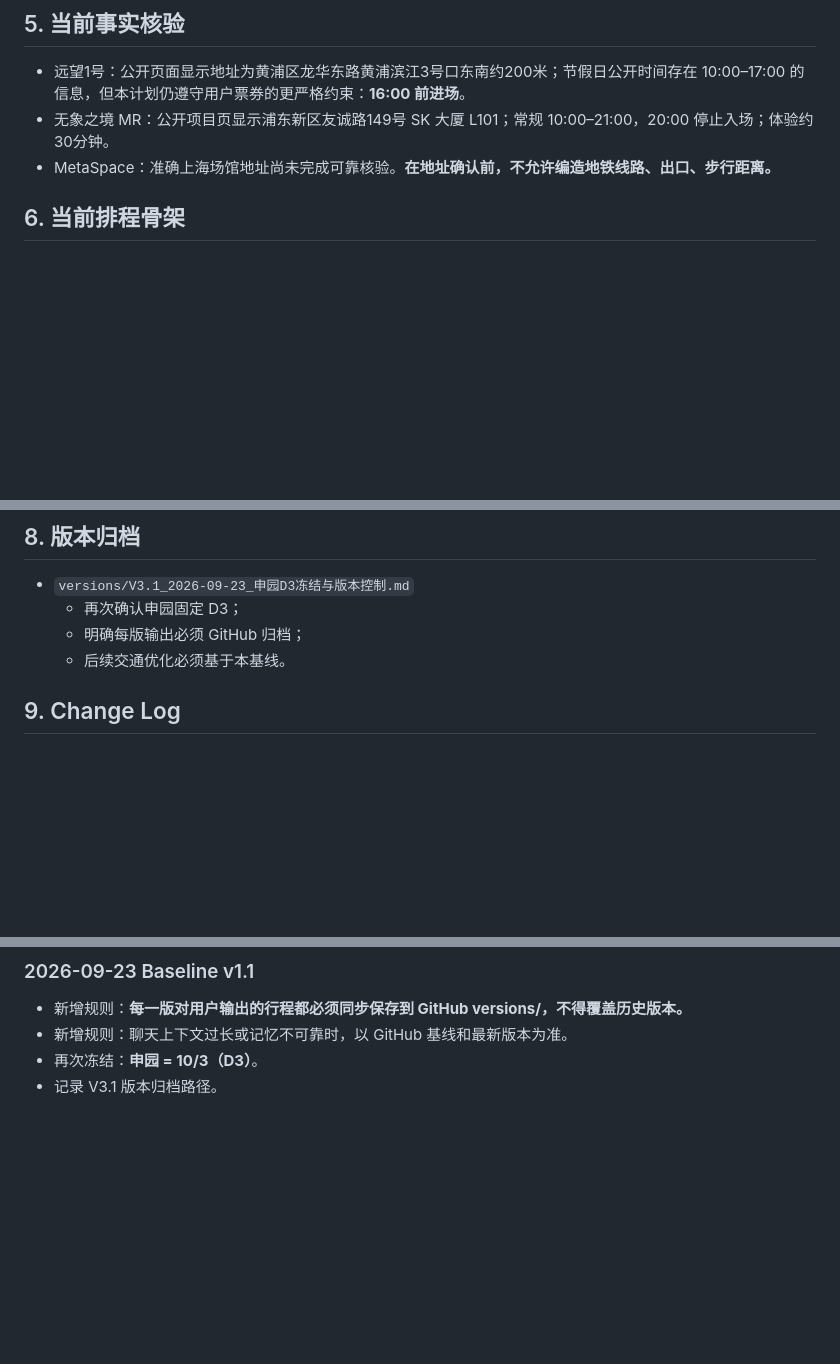
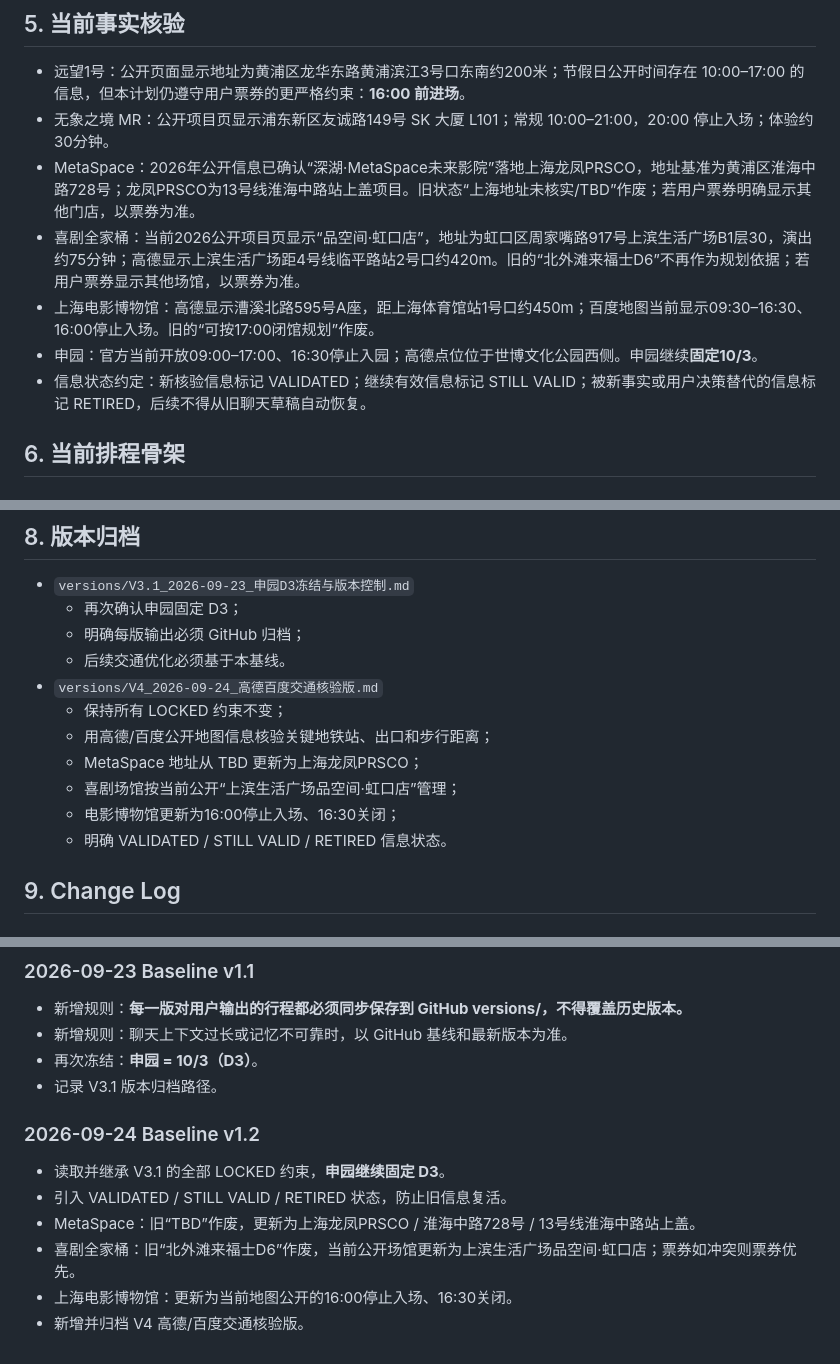
Before and after one commit to Iris-cys/open_coding, a Markdown page: travel/shanghai-national-day-2026/PLAN_BASELINE.md, 3 parts joined by grey strips. GitHub-like rendering; blank space fills up the shorter version.

Commit message:
travel: update baseline with V4 validated and retired facts

```diff
--- a/travel/shanghai-national-day-2026/PLAN_BASELINE.md
+++ b/travel/shanghai-national-day-2026/PLAN_BASELINE.md
@@ -52,7 +52,11 @@
 
 - 远望1号：公开页面显示地址为黄浦区龙华东路黄浦滨江3号口东南约200米；节假日公开时间存在 10:00–17:00 的信息，但本计划仍遵守用户票券的更严格约束：**16:00 前进场**。
 - 无象之境 MR：公开项目页显示浦东新区友诚路149号 SK 大厦 L101；常规 10:00–21:00，20:00 停止入场；体验约30分钟。
-- MetaSpace：准确上海场馆地址尚未完成可靠核验。**在地址确认前，不允许编造地铁线路、出口、步行距离。**
+- MetaSpace：2026年公开信息已确认“深湖·MetaSpace未来影院”落地上海龙凤PRSCO，地址基准为黄浦区淮海中路728号；龙凤PRSCO为13号线淮海中路站上盖项目。旧状态“上海地址未核实/TBD”作废；若用户票券明确显示其他门店，以票券为准。
+- 喜剧全家桶：当前2026公开项目页显示“品空间·虹口店”，地址为虹口区周家嘴路917号上滨生活广场B1层30，演出约75分钟；高德显示上滨生活广场距4号线临平路站2号口约420m。旧的“北外滩来福士D6”不再作为规划依据；若用户票券显示其他场馆，以票券为准。
+- 上海电影博物馆：高德显示漕溪北路595号A座，距上海体育馆站1号口约450m；百度地图当前显示09:30–16:30、16:00停止入场。旧的“可按17:00闭馆规划”作废。
+- 申园：官方当前开放09:00–17:00、16:30停止入园；高德点位位于世博文化公园西侧。申园继续**固定10/3**。
+- 信息状态约定：新核验信息标记 VALIDATED；继续有效信息标记 STILL VALID；被新事实或用户决策替代的信息标记 RETIRED，后续不得从旧聊天草稿自动恢复。
 
 ## 6. 当前排程骨架
 
@@ -82,6 +86,13 @@
   - 再次确认申园固定 D3；
   - 明确每版输出必须 GitHub 归档；
   - 后续交通优化必须基于本基线。
+- `versions/V4_2026-09-24_高德百度交通核验版.md`
+  - 保持所有 LOCKED 约束不变；
+  - 用高德/百度公开地图信息核验关键地铁站、出口和步行距离；
+  - MetaSpace 地址从 TBD 更新为上海龙凤PRSCO；
+  - 喜剧场馆按当前公开“上滨生活广场品空间·虹口店”管理；
+  - 电影博物馆更新为16:00停止入场、16:30关闭；
+  - 明确 VALIDATED / STILL VALID / RETIRED 信息状态。
 
 ## 9. Change Log
 
@@ -97,3 +108,12 @@
 - 新增规则：聊天上下文过长或记忆不可靠时，以 GitHub 基线和最新版本为准。
 - 再次冻结：**申园 = 10/3（D3）**。
 - 记录 V3.1 版本归档路径。
+
+
+### 2026-09-24 Baseline v1.2
+- 读取并继承 V3.1 的全部 LOCKED 约束，**申园继续固定 D3**。
+- 引入 VALIDATED / STILL VALID / RETIRED 状态，防止旧信息复活。
+- MetaSpace：旧“TBD”作废，更新为上海龙凤PRSCO / 淮海中路728号 / 13号线淮海中路站上盖。
+- 喜剧全家桶：旧“北外滩来福士D6”作废，当前公开场馆更新为上滨生活广场品空间·虹口店；票券如冲突则票券优先。
+- 上海电影博物馆：更新为当前地图公开的16:00停止入场、16:30关闭。
+- 新增并归档 V4 高德/百度交通核验版。
```
